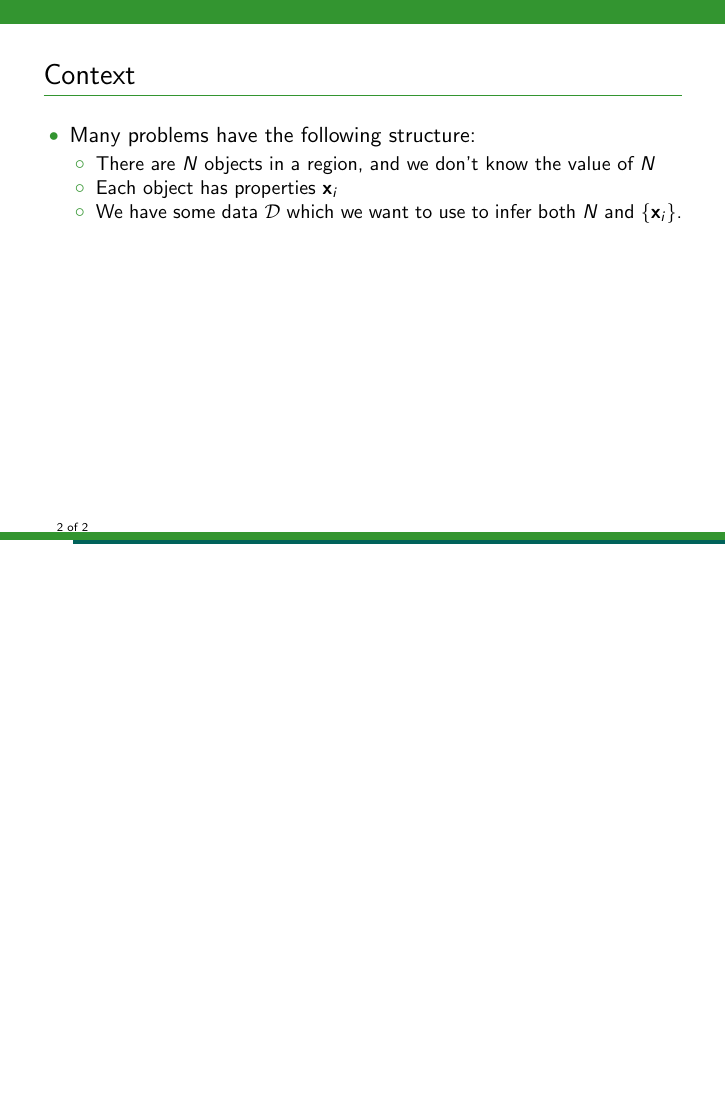
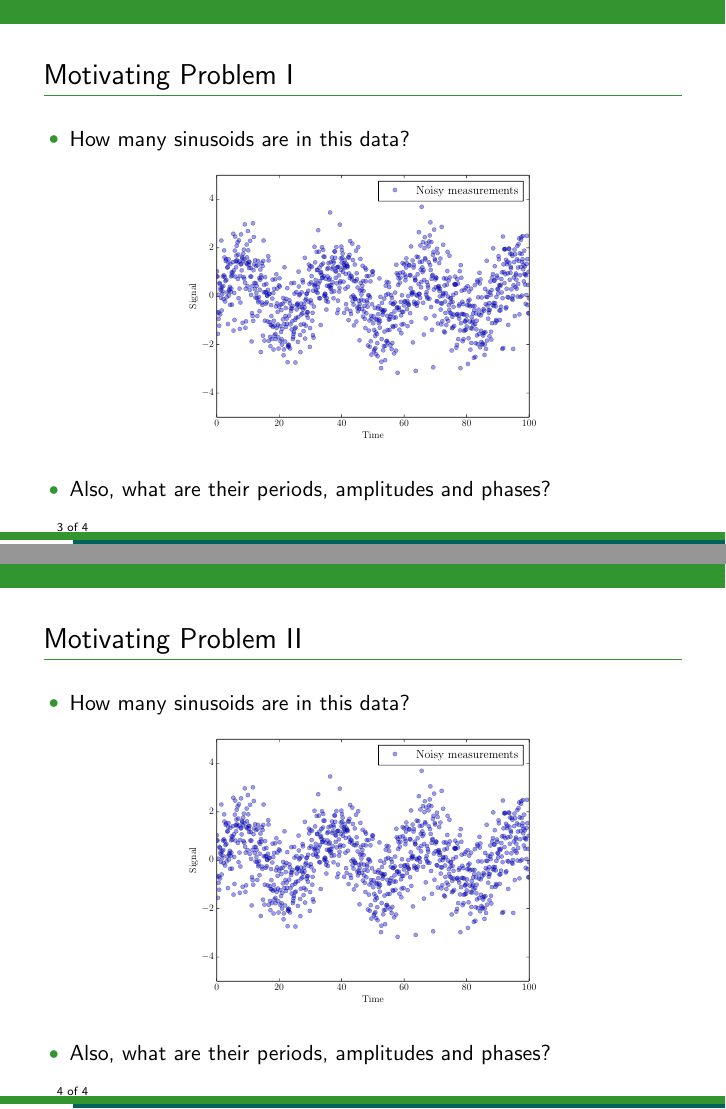
Before and after one commit to eggplantbren/RJObject, LaTeX slides (Documents/Talk/ms.tex, which reads Documents/Talk/content.tex): page 2 of 2 before the commit and pages 3 and 4 of 4 after it, the two joined at a grey line, the shorter picture padded with empty space. Compiled offline with pdfLaTeX.

Commit message:
Sinewave data figure

```diff
--- a/Documents/Talk/content.tex
+++ b/Documents/Talk/content.tex
@@ -16,3 +16,27 @@
   \end{itemize}
 \end{itemize}
 \end{frame}
+
+\begin{frame}[t]{Motivating Problem I}
+\begin{itemize}
+\item How many sinusoids are in this data?
+\end{itemize}
+\begin{center}
+\includegraphics[scale=0.35]{sinewave_data.pdf}
+\end{center}
+\begin{itemize}
+\item Also, what are their periods, amplitudes and phases?
+\end{itemize}
+\end{frame}
+
+\begin{frame}[t]{Motivating Problem II}
+\begin{itemize}
+\item How many sinusoids are in this data?
+\end{itemize}
+\begin{center}
+\includegraphics[scale=0.35]{sinewave_data.pdf}
+\end{center}
+\begin{itemize}
+\item Also, what are their periods, amplitudes and phases?
+\end{itemize}
+\end{frame}
```
Also changed, not shown: Documents/Talk/sinewave_data.pdf (added).
